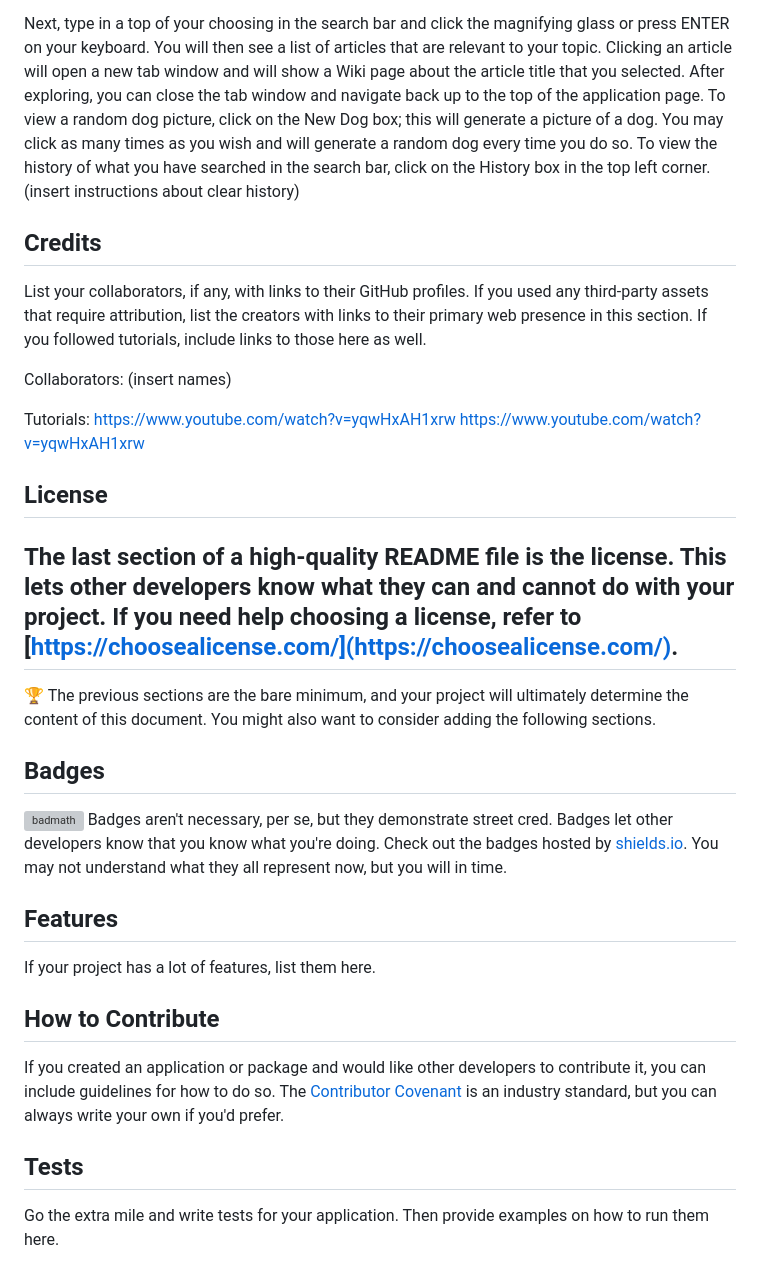
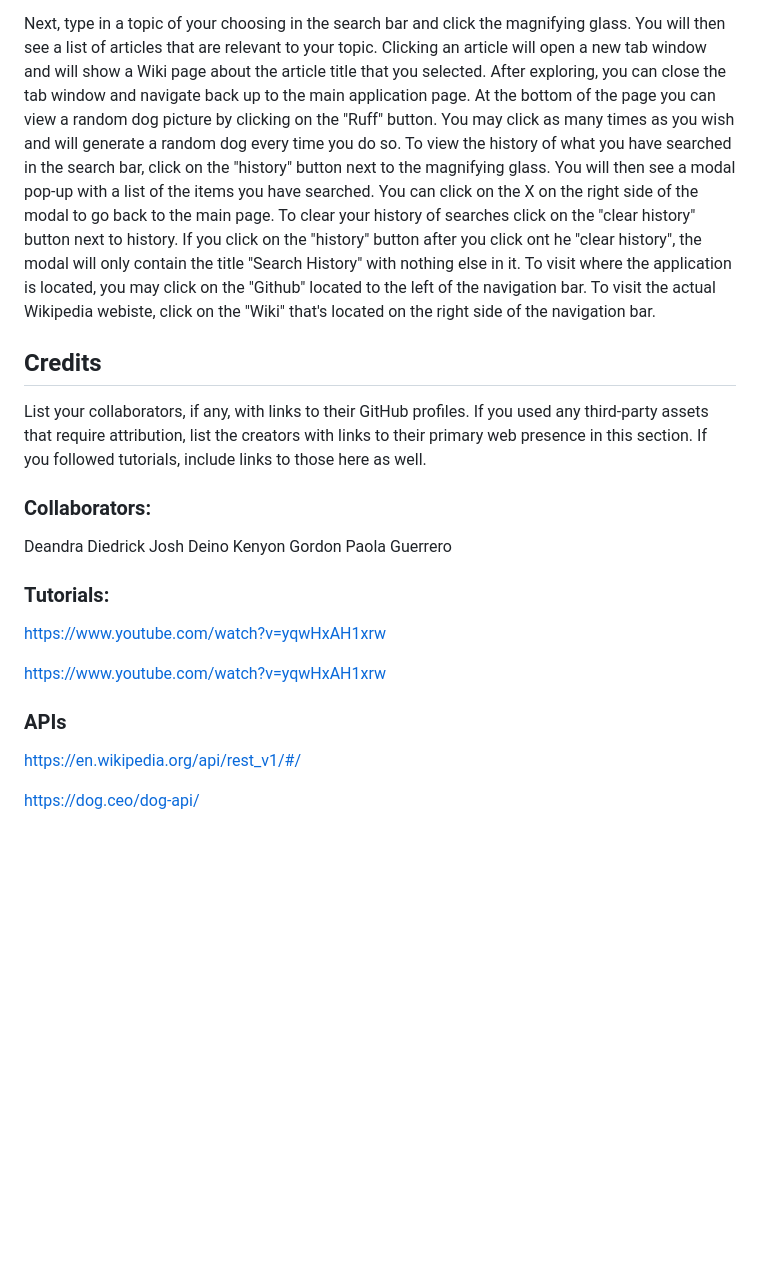
Before and after one commit to perfectblue0/group-project-1, a Markdown page: README.md, the part around the change printed below. GitHub-like rendering; blank space fills up the shorter version; grey boxes are pictures that could not be loaded.

```diff
--- a/README.md
+++ b/README.md
@@ -32,37 +15,25 @@ To use the application, click on this link:
 (insert deployed app link)
 
-Next, type in a top of your choosing in the search bar and click the magnifying glass or press ENTER on your keyboard. You will then see a list of articles that are relevant to your topic. Clicking an article will open a new tab window and will show a Wiki page about the article title that you selected. After exploring, you can close the tab window and navigate back up to the top of the application page. To view a random dog picture, click on the New Dog box; this will generate a picture of a dog. You may click as many times as you wish and will generate a random dog every time you do so. To view the history of what you have searched in the search bar, click on the History box in the top left corner. (insert instructions about clear history)
+Next, type in a topic of your choosing in the search bar and click the magnifying glass. You will then see a list of articles that are relevant to your topic. Clicking an article will open a new tab window and will show a Wiki page about the article title that you selected. After exploring, you can close the tab window and navigate back up to the main application page. At the bottom of the page you can view a random dog picture by clicking on the "Ruff" button. You may click as many times as you wish and will generate a random dog every time you do so. To view the history of what you have searched in the search bar, click on the "history" button next to the magnifying glass. You will then see a modal pop-up with a list of the items you have searched. You can click on the X on the right side of the modal to go back to the main page. To clear your history of searches click on the "clear history" button next to history. If you click on the "history" button after you click ont he "clear history", the modal will only contain the title "Search History" with nothing else in it. To visit where the application is located, you may click on the "Github" located to the left of the navigation bar. To visit the actual Wikipedia webiste, click on the "Wiki" that's located on the right side of the navigation bar.
 
 ## Credits
 List your collaborators, if any, with links to their GitHub profiles.
 If you used any third-party assets that require attribution, list the creators with links to their primary web presence in this section.
 If you followed tutorials, include links to those here as well.
 
-Collaborators:
-(insert names)
+### Collaborators:
+Deandra Diedrick
+Josh Deino
+Kenyon Gordon
+Paola Guerrero
 
-Tutorials:
-https://www.youtube.com/watch?v=yqwHxAH1xrw
+### Tutorials:
 https://www.youtube.com/watch?v=yqwHxAH1xrw
 
-## License
-The last section of a high-quality README file is the license. This lets other developers know what they can and cannot do with your project. If you need help choosing a license, refer to [https://choosealicense.com/](https://choosealicense.com/).
----
-🏆 The previous sections are the bare minimum, and your project will ultimately determine the content of this document. You might also want to consider adding the following sections.
+https://www.youtube.com/watch?v=yqwHxAH1xrw
 
+### APIs
 
-## Badges
-![badmath](https://img.shields.io/github/languages/top/lernantino/badmath)
-Badges aren't necessary, per se, but they demonstrate street cred. Badges let other developers know that you know what you're doing. Check out the badges hosted by [shields.io](https://shields.io/). You may not understand what they all represent now, but you will in time.
+https://en.wikipedia.org/api/rest_v1/#/
 
-
-## Features
-If your project has a lot of features, list them here.
-
-
-## How to Contribute
-If you created an application or package and would like other developers to contribute it, you can include guidelines for how to do so. The [Contributor Covenant](https://www.contributor-covenant.org/) is an industry standard, but you can always write your own if you'd prefer.
-
-
-## Tests
-Go the extra mile and write tests for your application. Then provide examples on how to run them here.
+https://dog.ceo/dog-api/
```
Also changed, not shown: other parts of README.md (+8 -25 lines), assets/images/mobile-screen-shot-pup.png (added), assets/images/mobile-screen-shot.png (added), assets/images/wide-screen-shot-pup.png (added), assets/images/wide-screen-shot.png (added), 2 other files.
